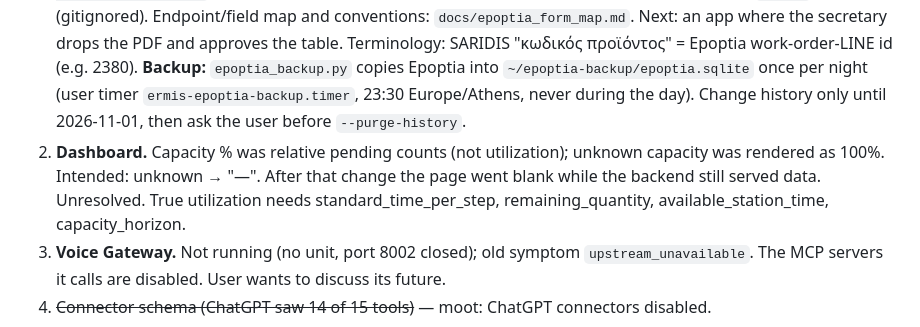
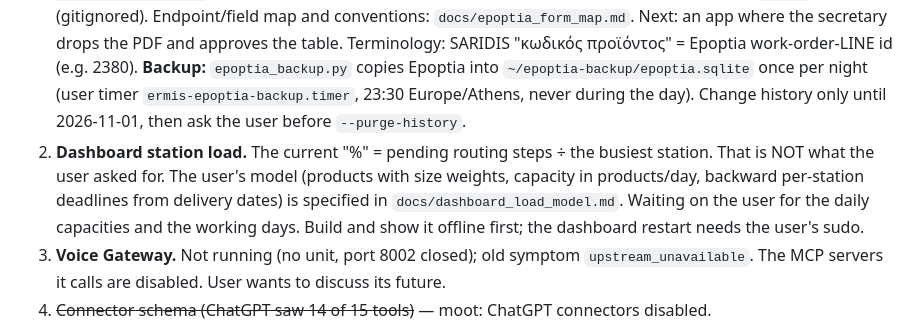
Before and after one commit to Saridis-automation/Ermis-epoptia-bridge, a Markdown page: CLAUDE.md, the part around the change. Drawn GitHub-style.

Commit message:
CLAUDE.md: point dashboard workstream to the agreed load model
Co-Authored-By: Claude Opus 5.5 <noreply@anthropic.com>

```diff
--- a/CLAUDE.md
+++ b/CLAUDE.md
@@ -37,10 +37,11 @@ Services (systemd):
    **Backup:** `epoptia_backup.py` copies Epoptia into `~/epoptia-backup/epoptia.sqlite` once per
    night (user timer `ermis-epoptia-backup.timer`, 23:30 Europe/Athens, never during the day).
    Change history only until 2026-11-01, then ask the user before `--purge-history`.
-2. **Dashboard.** Capacity % was relative pending counts (not utilization); unknown capacity was
-   rendered as 100%. Intended: unknown → "—". After that change the page went blank while the
-   backend still served data. Unresolved. True utilization needs standard_time_per_step,
-   remaining_quantity, available_station_time, capacity_horizon.
+2. **Dashboard station load.** The current "%" = pending routing steps ÷ the busiest station.
+   That is NOT what the user asked for. The user's model (products with size weights, capacity in
+   products/day, backward per-station deadlines from delivery dates) is specified in
+   `docs/dashboard_load_model.md`. Waiting on the user for the daily capacities and the working days.
+   Build and show it offline first; the dashboard restart needs the user's sudo.
 3. **Voice Gateway.** Not running (no unit, port 8002 closed); old symptom `upstream_unavailable`.
    The MCP servers it calls are disabled. User wants to discuss its future.
 4. ~~Connector schema (ChatGPT saw 14 of 15 tools)~~ — moot: ChatGPT connectors disabled.
```
